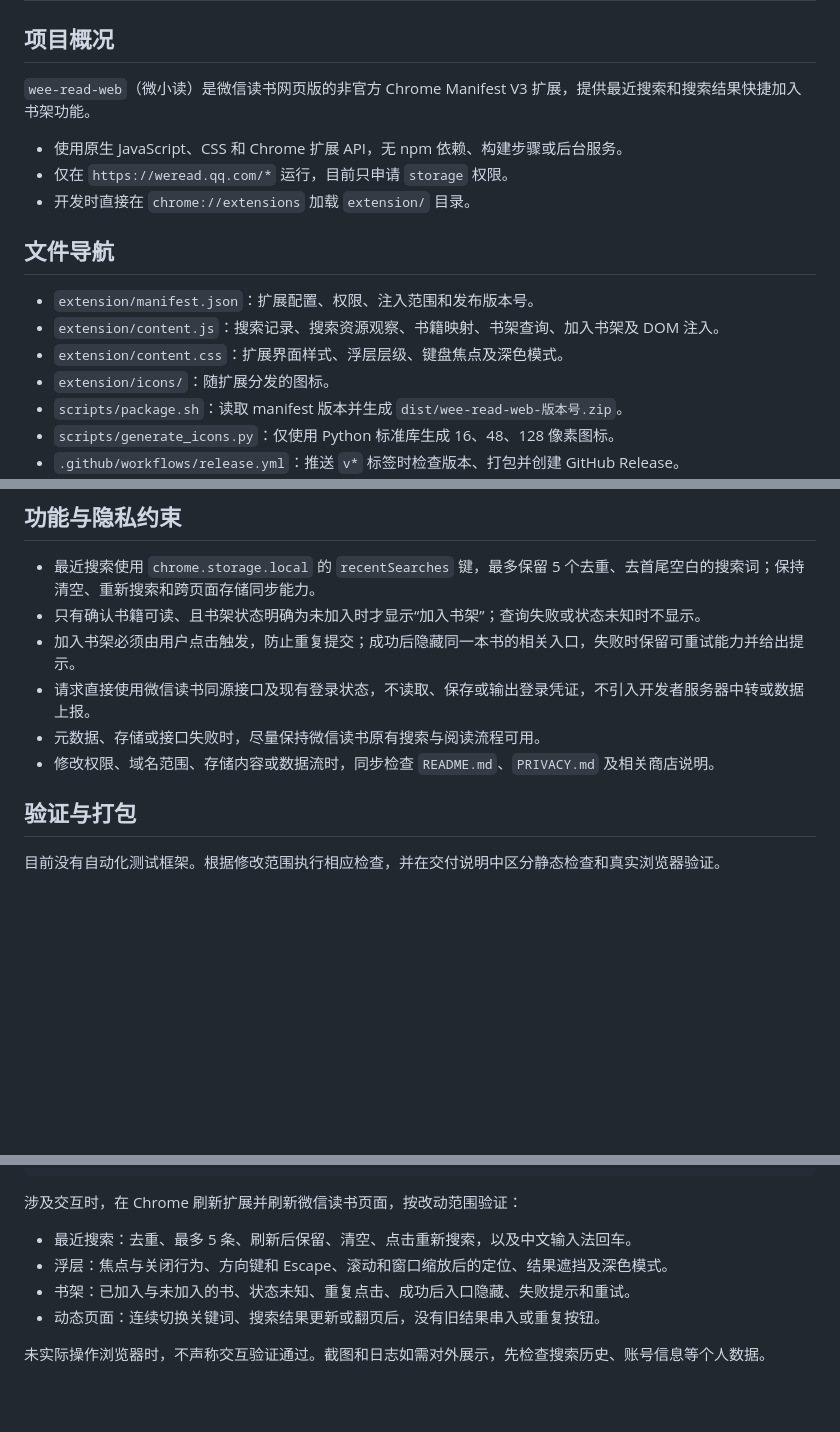
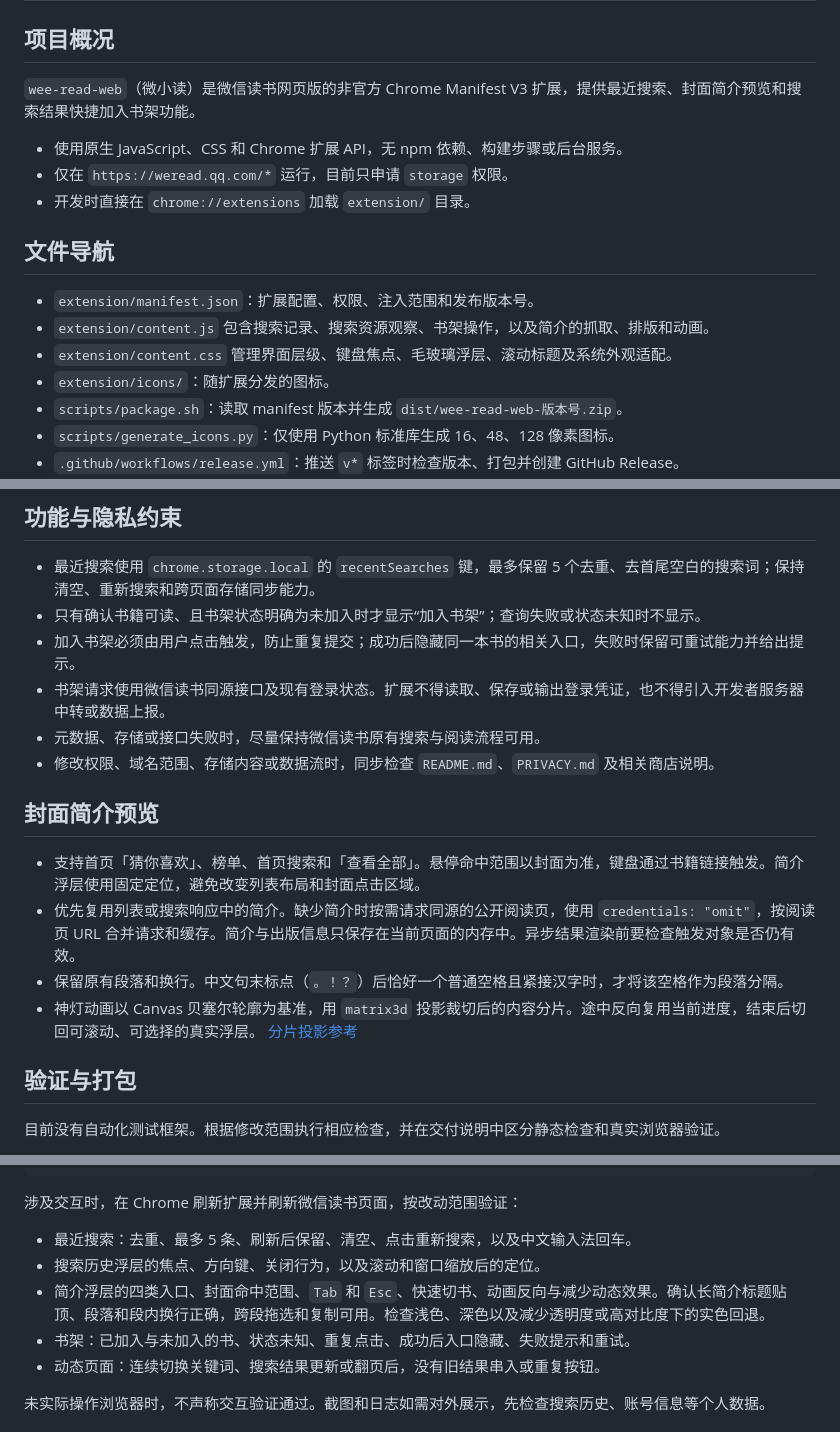
Before and after one commit to JDChi/wee-read-web, a Markdown page: AGENTS.md, 3 parts joined by grey strips. Drawn GitHub-style; blank space fills up the shorter version.

```diff
--- a/AGENTS.md
+++ b/AGENTS.md
@@ -2,7 +2,7 @@
 
 ## 项目概况
 
-`wee-read-web`（微小读）是微信读书网页版的非官方 Chrome Manifest V3 扩展，提供最近搜索和搜索结果快捷加入书架功能。
+`wee-read-web`（微小读）是微信读书网页版的非官方 Chrome Manifest V3 扩展，提供最近搜索、封面简介预览和搜索结果快捷加入书架功能。
 
 - 使用原生 JavaScript、CSS 和 Chrome 扩展 API，无 npm 依赖、构建步骤或后台服务。
 - 仅在 `https://weread.qq.com/*` 运行，目前只申请 `storage` 权限。
@@ -11,8 +11,8 @@
 ## 文件导航
 
 - `extension/manifest.json`：扩展配置、权限、注入范围和发布版本号。
-- `extension/content.js`：搜索记录、搜索资源观察、书籍映射、书架查询、加入书架及 DOM 注入。
-- `extension/content.css`：扩展界面样式、浮层层级、键盘焦点及深色模式。
+- `extension/content.js` 包含搜索记录、搜索资源观察、书架操作，以及简介的抓取、排版和动画。
+- `extension/content.css` 管理界面层级、键盘焦点、毛玻璃浮层、滚动标题及系统外观适配。
 - `extension/icons/`：随扩展分发的图标。
 - `scripts/package.sh`：读取 manifest 版本并生成 `dist/wee-read-web-版本号.zip`。
 - `scripts/generate_icons.py`：仅使用 Python 标准库生成 16、48、128 像素图标。
@@ -35,9 +35,16 @@
 - 最近搜索使用 `chrome.storage.local` 的 `recentSearches` 键，最多保留 5 个去重、去首尾空白的搜索词；保持清空、重新搜索和跨页面存储同步能力。
 - 只有确认书籍可读、且书架状态明确为未加入时才显示“加入书架”；查询失败或状态未知时不显示。
 - 加入书架必须由用户点击触发，防止重复提交；成功后隐藏同一本书的相关入口，失败时保留可重试能力并给出提示。
-- 请求直接使用微信读书同源接口及现有登录状态，不读取、保存或输出登录凭证，不引入开发者服务器中转或数据上报。
+- 书架请求使用微信读书同源接口及现有登录状态。扩展不得读取、保存或输出登录凭证，也不得引入开发者服务器中转或数据上报。
 - 元数据、存储或接口失败时，尽量保持微信读书原有搜索与阅读流程可用。
 - 修改权限、域名范围、存储内容或数据流时，同步检查 `README.md`、`PRIVACY.md` 及相关商店说明。
+
+## 封面简介预览
+
+- 支持首页「猜你喜欢」、榜单、首页搜索和「查看全部」。悬停命中范围以封面为准，键盘通过书籍链接触发。简介浮层使用固定定位，避免改变列表布局和封面点击区域。
+- 优先复用列表或搜索响应中的简介。缺少简介时按需请求同源的公开阅读页，使用 `credentials: "omit"`，按阅读页 URL 合并请求和缓存。简介与出版信息只保存在当前页面的内存中。异步结果渲染前要检查触发对象是否仍有效。
+- 保留原有段落和换行。中文句末标点（`。！？`）后恰好一个普通空格且紧接汉字时，才将该空格作为段落分隔。
+- 神灯动画以 Canvas 贝塞尔轮廓为基准，用 `matrix3d` 投影裁切后的内容分片。途中反向复用当前进度，结束后切回可滚动、可选择的真实浮层。 [分片投影参考](https://www.raphaelsalaja.com/work/genie#drawing-it-on-the-web)
 
 ## 验证与打包
 
@@ -58,7 +65,8 @@ sh scripts/package.sh
 涉及交互时，在 Chrome 刷新扩展并刷新微信读书页面，按改动范围验证：
 
 - 最近搜索：去重、最多 5 条、刷新后保留、清空、点击重新搜索，以及中文输入法回车。
-- 浮层：焦点与关闭行为、方向键和 Escape、滚动和窗口缩放后的定位、结果遮挡及深色模式。
+- 搜索历史浮层的焦点、方向键、关闭行为，以及滚动和窗口缩放后的定位。
+- 简介浮层的四类入口、封面命中范围、`Tab` 和 `Esc`、快速切书、动画反向与减少动态效果。确认长简介标题贴顶、段落和段内换行正确，跨段拖选和复制可用。检查浅色、深色以及减少透明度或高对比度下的实色回退。
 - 书架：已加入与未加入的书、状态未知、重复点击、成功后入口隐藏、失败提示和重试。
 - 动态页面：连续切换关键词、搜索结果更新或翻页后，没有旧结果串入或重复按钮。
 
```
Also changed, not shown: README.md (+6 -2 lines), docs/images/book-preview.gif (added), 3 other files.
